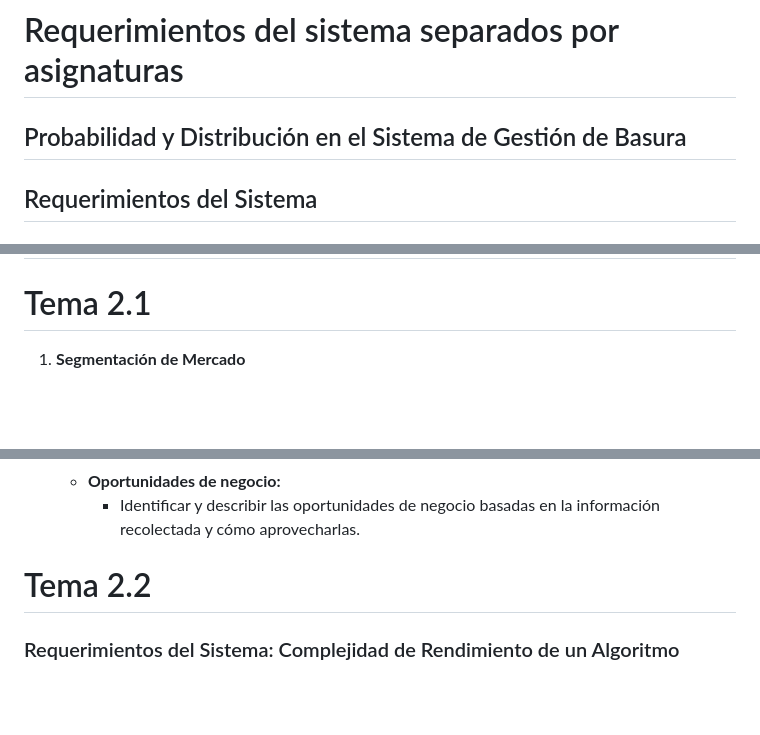
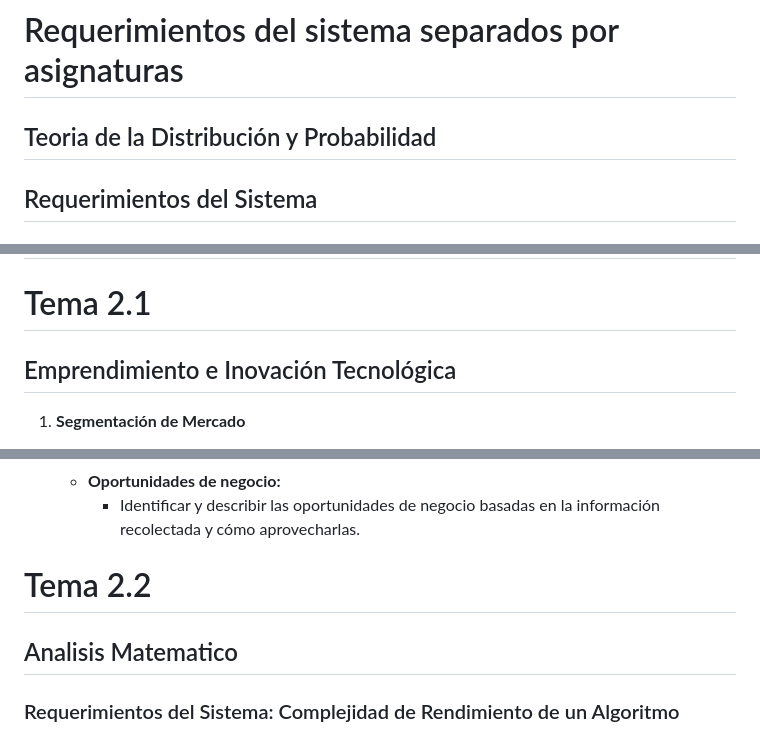
Before and after one commit to cesar050/ApliacionWeb, a Markdown page: README.md, 3 parts joined by grey strips. Drawn GitHub-style; blank space fills up the shorter version.

```diff
--- a/README.md
+++ b/README.md
@@ -86,7 +86,9 @@ En conjunto, estos componentes colaboran para ofrecer una solución integral que
 
 # Tema 2
 #  Requerimientos del sistema separados por asignaturas
-## Probabilidad y Distribución en el Sistema de Gestión de Basura
+
+## Teoria de la Distribución y Probabilidad
+
 ## Requerimientos del Sistema
 ### El sistema de gestión de basura descrito en el diagrama UML tiene una serie de funcionalidades clave destinadas a optimizar y controlar la recolección y gestión de desechos. Entre estas funcionalidades, se incluyen requisitos específicos relacionados con la probabilidad y la distribución de los datos de recolección de basura. A continuación, se describen estos requisitos en detalle:
 1.	Recolección y Visualización de Datos Diarios:
@@ -124,7 +126,7 @@ En conjunto, estos componentes colaboran para ofrecer una solución integral que
 
 
 # Tema 2.1
-
+## Emprendimiento e Inovación Tecnológica
 1. **Segmentación de Mercado**
    - **Ubicación Geográfica:**
      - El sistema debe ser capaz de identificar y segmentar a los usuarios en la ciudad de Loja, Ecuador.
@@ -177,6 +179,8 @@ En conjunto, estos componentes colaboran para ofrecer una solución integral que
 
 # Tema 2.2
 
+## Analisis Matematico
+
 ### Requerimientos del Sistema: Complejidad de Rendimiento de un Algoritmo
 
 El sistema de gestión de basura necesita garantizar la eficiencia de los algoritmos utilizados para diversas operaciones. A continuación, se especifican los requisitos del sistema relacionados con el análisis y optimización de la complejidad de rendimiento de los algoritmos:
```
